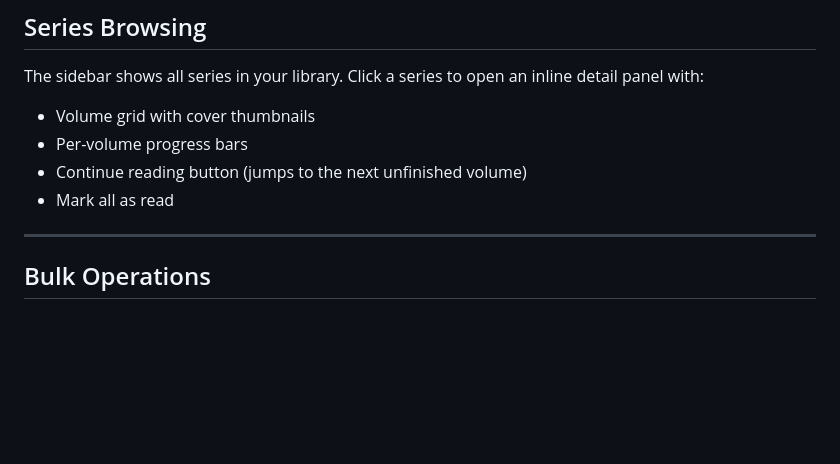
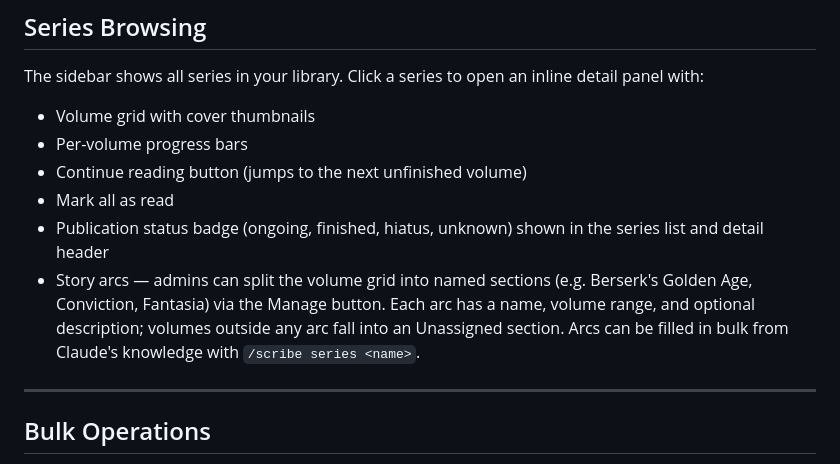
Before and after one commit to bndct-devops/tome, a Markdown page: docs/features.md, the part around the change. Drawn GitHub-style; blank space fills up the shorter version.

```diff
--- a/docs/features.md
+++ b/docs/features.md
@@ -82,6 +82,8 @@ The sidebar shows all series in your library. Click a series to open an inline d
 - Per-volume progress bars
 - Continue reading button (jumps to the next unfinished volume)
 - Mark all as read
+- Publication status badge (ongoing, finished, hiatus, unknown) shown in the series list and detail header
+- Story arcs — admins can split the volume grid into named sections (e.g. Berserk's Golden Age, Conviction, Fantasia) via the Manage button. Each arc has a name, volume range, and optional description; volumes outside any arc fall into an Unassigned section. Arcs can be filled in bulk from Claude's knowledge with `/scribe series <name>`.
 
 ---
 
```
Also changed, not shown: README.md (+2 -2 lines), docs/scribe.md (+32 -1 lines).
